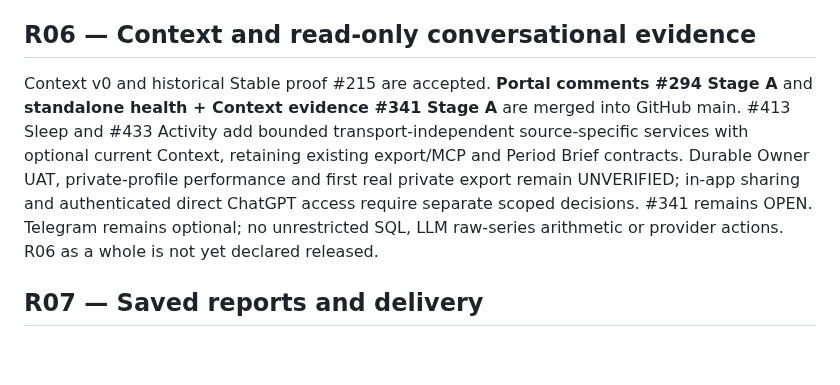
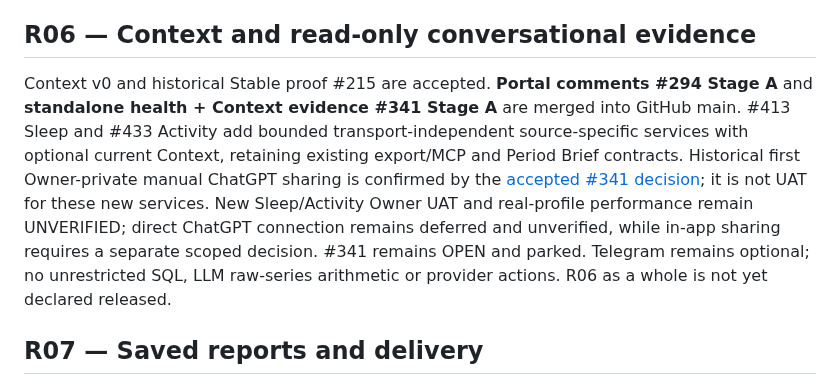
Before and after one commit to LTstripes/Health-Check, a Markdown page: docs/ROADMAP.md, the part around the change. Drawn GitHub-style; blank space fills up the shorter version.

Commit message:
docs: retain confirmed private sharing history in R06

```diff
--- a/docs/ROADMAP.md
+++ b/docs/ROADMAP.md
@@ -242,7 +242,7 @@ all-history and unsupported new fields remain separately gated. See
 
 ## R06 — Context and read-only conversational evidence
 
-Context v0 and historical Stable proof #215 are accepted. **Portal comments #294 Stage A** and **standalone health + Context evidence #341 Stage A** are merged into GitHub main. #413 Sleep and #433 Activity add bounded transport-independent source-specific services with optional current Context, retaining existing export/MCP and Period Brief contracts. Durable Owner UAT, private-profile performance and first real private export remain UNVERIFIED; in-app sharing and authenticated direct ChatGPT access require separate scoped decisions. #341 remains OPEN. Telegram remains optional; no unrestricted SQL, LLM raw-series arithmetic or provider actions. R06 as a whole is not yet declared released.
+Context v0 and historical Stable proof #215 are accepted. **Portal comments #294 Stage A** and **standalone health + Context evidence #341 Stage A** are merged into GitHub main. #413 Sleep and #433 Activity add bounded transport-independent source-specific services with optional current Context, retaining existing export/MCP and Period Brief contracts. Historical first Owner-private manual ChatGPT sharing is confirmed by the [accepted #341 decision](https://github.com/LTstripes/Health-Check/issues/341#issuecomment-6089709656); it is not UAT for these new services. New Sleep/Activity Owner UAT and real-profile performance remain UNVERIFIED; direct ChatGPT connection remains deferred and unverified, while in-app sharing requires a separate scoped decision. #341 remains OPEN and parked. Telegram remains optional; no unrestricted SQL, LLM raw-series arithmetic or provider actions. R06 as a whole is not yet declared released.
 
 ## R07 — Saved reports and delivery
 
```
